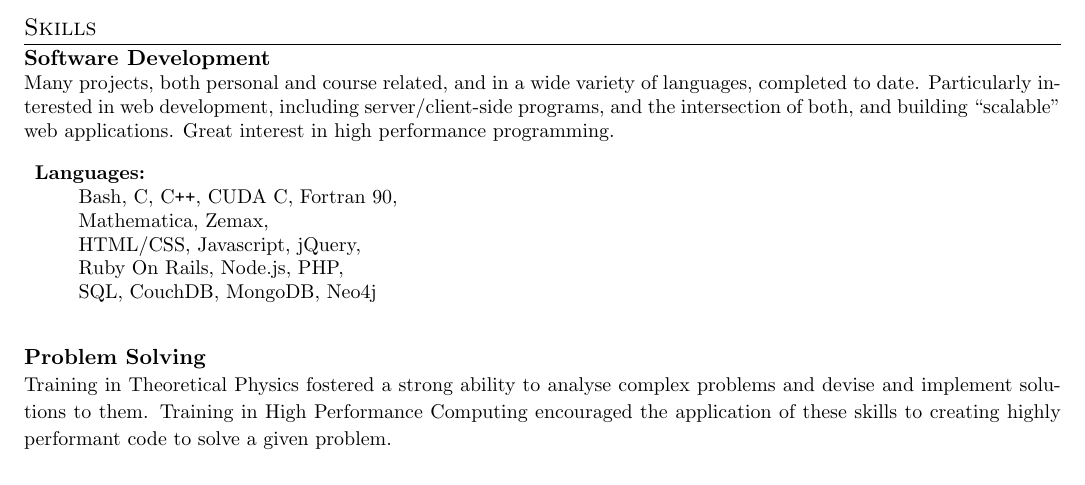
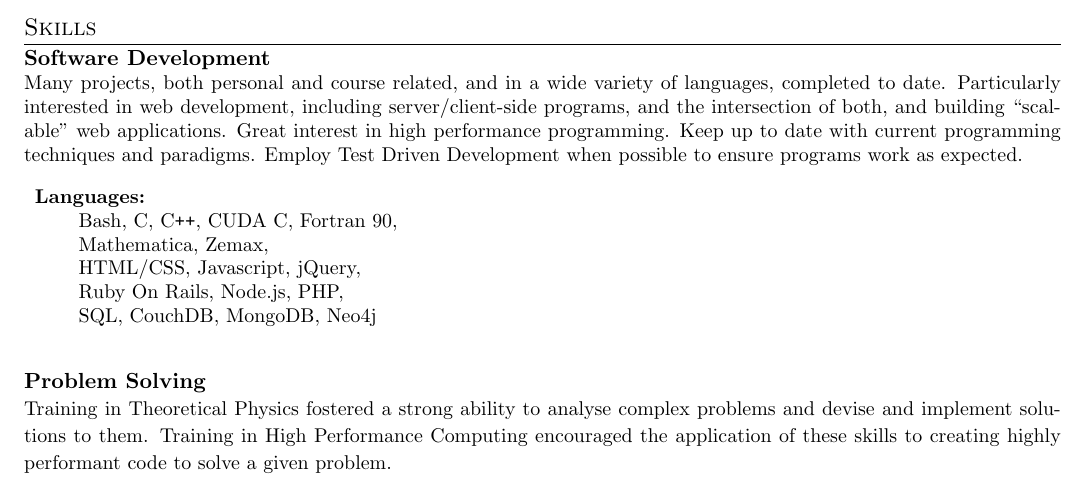
Before and after one commit to poconbhui/cv, a LaTeX CV (cv.tex): part of page 2 of 2, cut so that both start at the same text. Compiled offline with pdfLaTeX.

Commit message:
Added line about TDD in Software Development.

```diff
--- a/cv.tex
+++ b/cv.tex
@@ -270,6 +270,9 @@
     server/client-side programs, and the intersection of
     both, and building ``scalable'' web applications.
     Great interest in high performance programming.
+    Keep up to date with current programming techniques and paradigms.
+    Employ Test Driven Development when possible to ensure programs work as
+    expected.
 
     \begin{description}
         \item{\bf Languages:} \\
```
